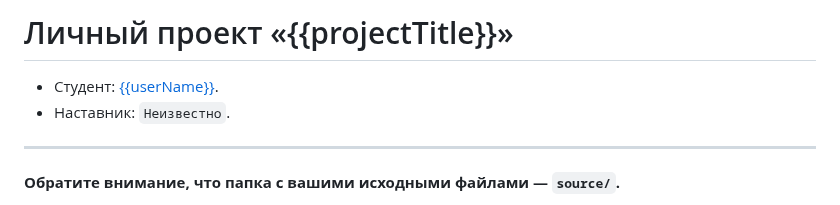
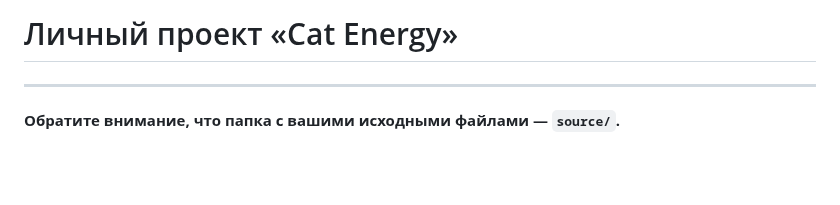
Before and after one commit to Minor353/Cat-energy, a Markdown page: Readme.md, the part around the change. GitHub-like rendering; blank space fills up the shorter version.

Commit message:
README is fixed

```diff
--- a/Readme.md
+++ b/Readme.md
@@ -1,7 +1,4 @@
-# Личный проект «{{projectTitle}}»
-
-* Студент: [{{userName}}]({{userProfile}}).
-* Наставник: `Неизвестно`.
+# Личный проект «Cat Energy»
 
 ---
 
```
